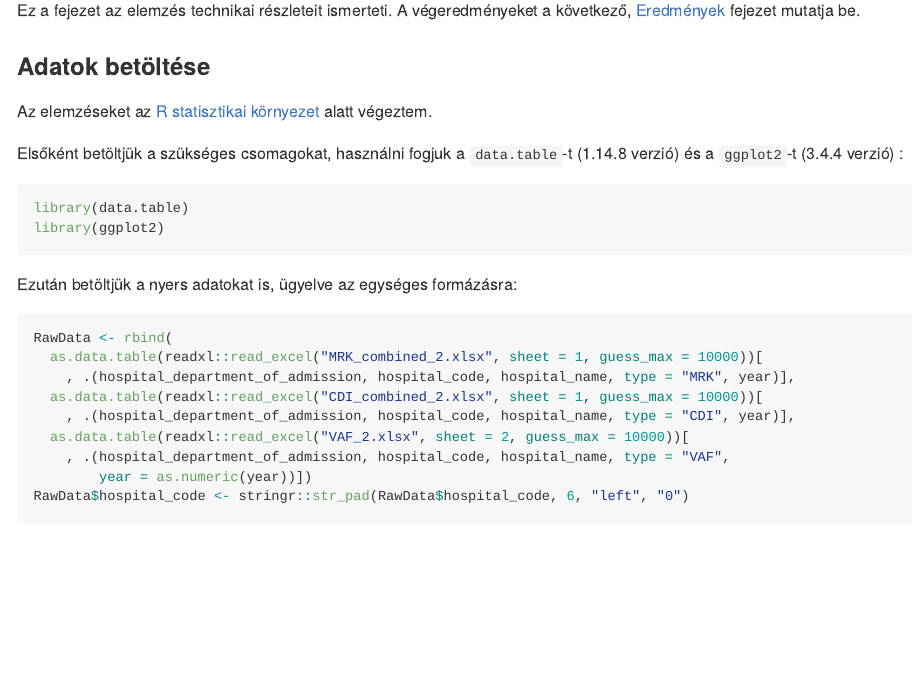
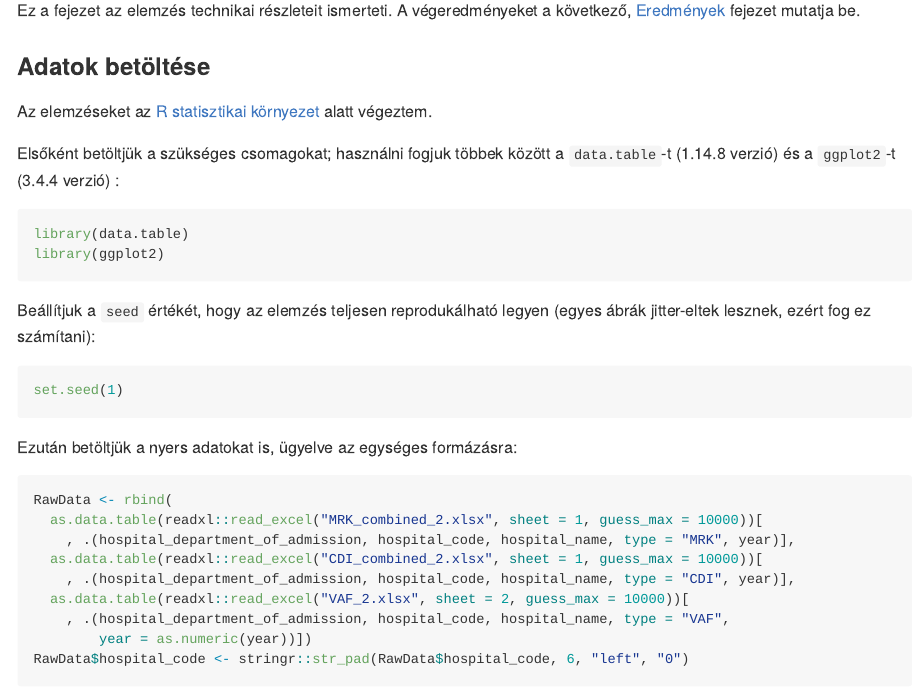
Before and after one commit to tamas-ferenci/NNSRElemzes, an R Markdown document (README.Rmd): the page in a window 1100 px wide, from 11380 px down. The pictures show the output file README.md that the author committed with the source, drawn offline in the style of GitHub; long lines of code are wrapped.

Commit message:
Ábra-reprodukálhatóság javítása.

````diff
--- a/README.Rmd
+++ b/README.Rmd
@@ -133,11 +132,17 @@ Ez a fejezet az elemzés technikai részleteit ismerteti. A végeredményeket a
 
 Az elemzéseket az [R statisztikai környezet](https://www.youtube.com/@FerenciTamas/playlists?view=50&sort=dd&shelf_id=2) alatt végeztem.
 
-Elsőként betöltjük a szükséges csomagokat, használni fogjuk a `data.table`-t (`r packageVersion("data.table")` verzió) és a `ggplot2`-t (`r packageVersion("ggplot2")` verzió) :
+Elsőként betöltjük a szükséges csomagokat; használni fogjuk többek között a `data.table`-t (`r packageVersion("data.table")` verzió) és a `ggplot2`-t (`r packageVersion("ggplot2")` verzió) :
 
 ```{r}
 library(data.table)
 library(ggplot2)
+```
+
+Beállítjuk a `seed` értékét, hogy az elemzés teljesen reprodukálható legyen (egyes ábrák jitter-eltek lesznek, ezért fog ez számítani):
+
+```{r}
+set.seed(1)
 ```
 
 Ezután betöltjük a nyers adatokat is, ügyelve az egységes formázásra:
````
Also changed, not shown: Modellek.pdf, OsztalyokKulonPerDay.pdf, OsztalyokKulonPerPatient.pdf, README.md, README_files/figure-gfm/unnamed-chunk-27-1.png (deleted), README_files/figure-gfm/unnamed-chunk-28-1.png, README_files/figure-gfm/unnamed-chunk-29-1.png, README_files/figure-gfm/unnamed-chunk-30-1.png, README_files/figure-gfm/unnamed-chunk-31-1.png (added), README_files/figure-gfm/unnamed-chunk-37-1.png, README_files/figure-gfm/unnamed-chunk-38-1.png, README_files/figure-gfm/unnamed-chunk-39-1.png, README_files/figure-gfm/unnamed-chunk-40-1.png, README_files/figure-gfm/unnamed-chunk-41-1.png (added), 8 more files, 1 other file.
